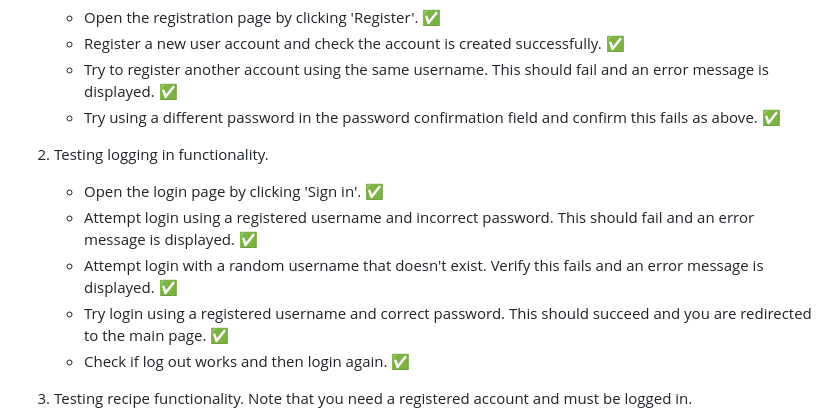
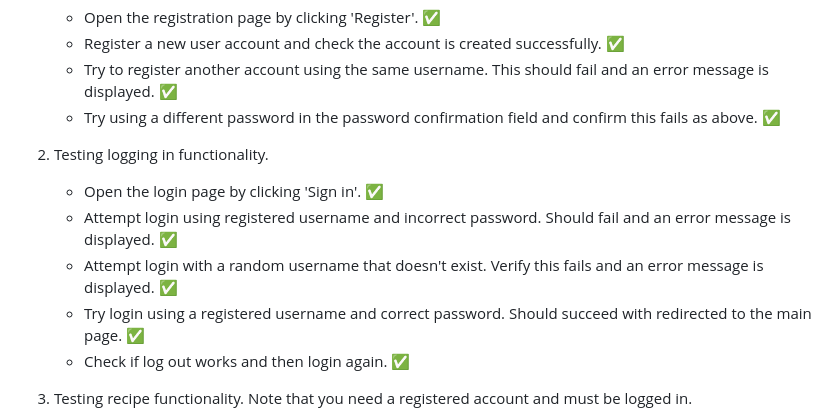
Before and after one commit to dopamiini/food-recipes, a Markdown page: README.md, the part around one of its changes. GitHub-like rendering.

```diff
--- a/README.md
+++ b/README.md
@@ -31,9 +31,9 @@ The app can be tested manually by following the checklists below or doing someth
 
 2. Testing logging in functionality.
    * Open the login page by clicking 'Sign in'. ✅
-   * Attempt login using a registered username and incorrect password. This should fail and an error message is displayed. ✅
+   * Attempt login using registered username and incorrect password. Should fail and an error message is displayed. ✅
    * Attempt login with a random username that doesn't exist. Verify this fails and an error message is displayed. ✅
-   * Try login using a registered username and correct password. This should succeed and you are redirected to the main page. ✅
+   * Try login using a registered username and correct password. Should succeed with redirected to the main page. ✅
    * Check if log out works and then login again. ✅
 
 3. Testing recipe functionality. Note that you need a registered account and must be logged in.
```
Also changed, not shown: other parts of README.md (+3 -3 lines).
